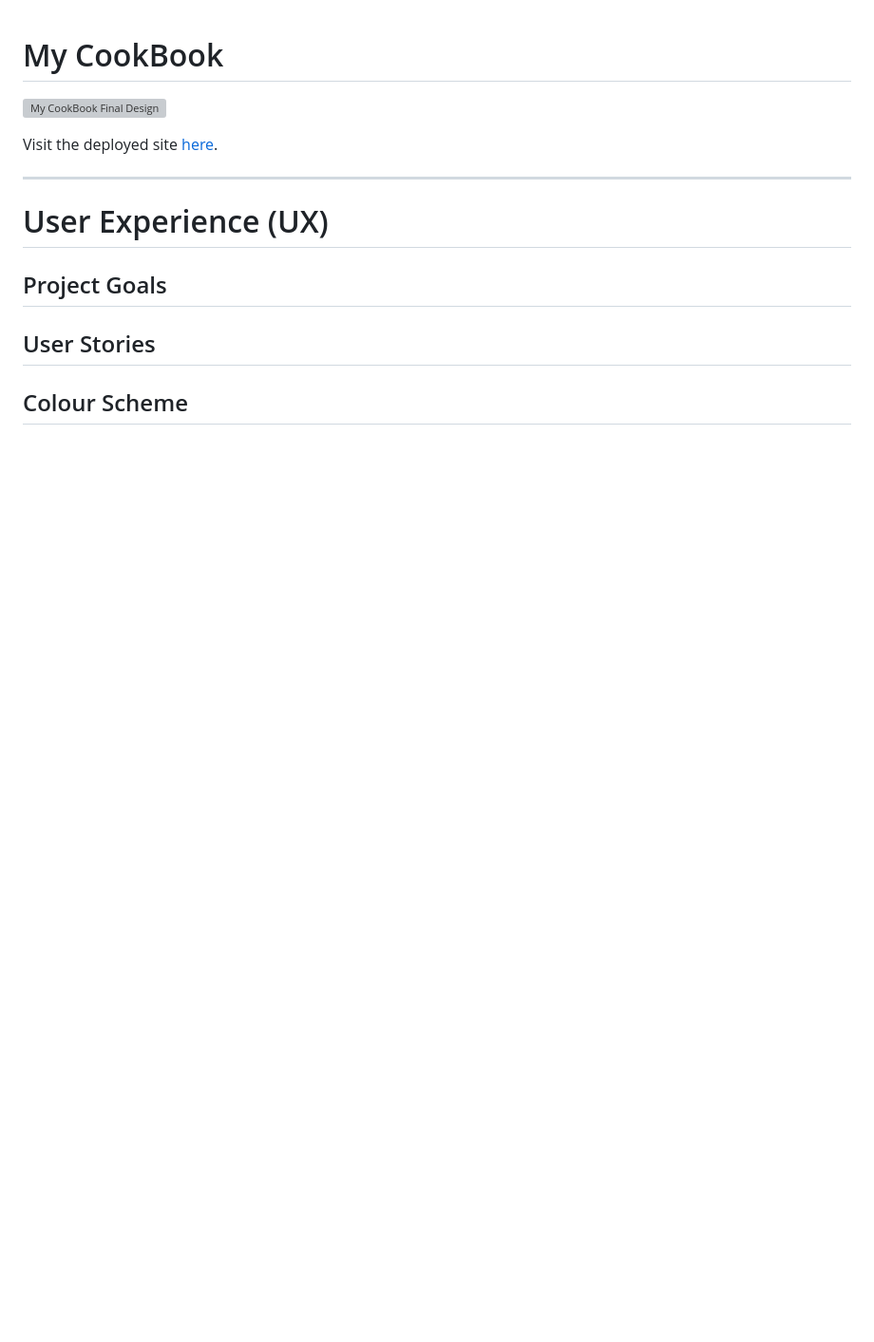
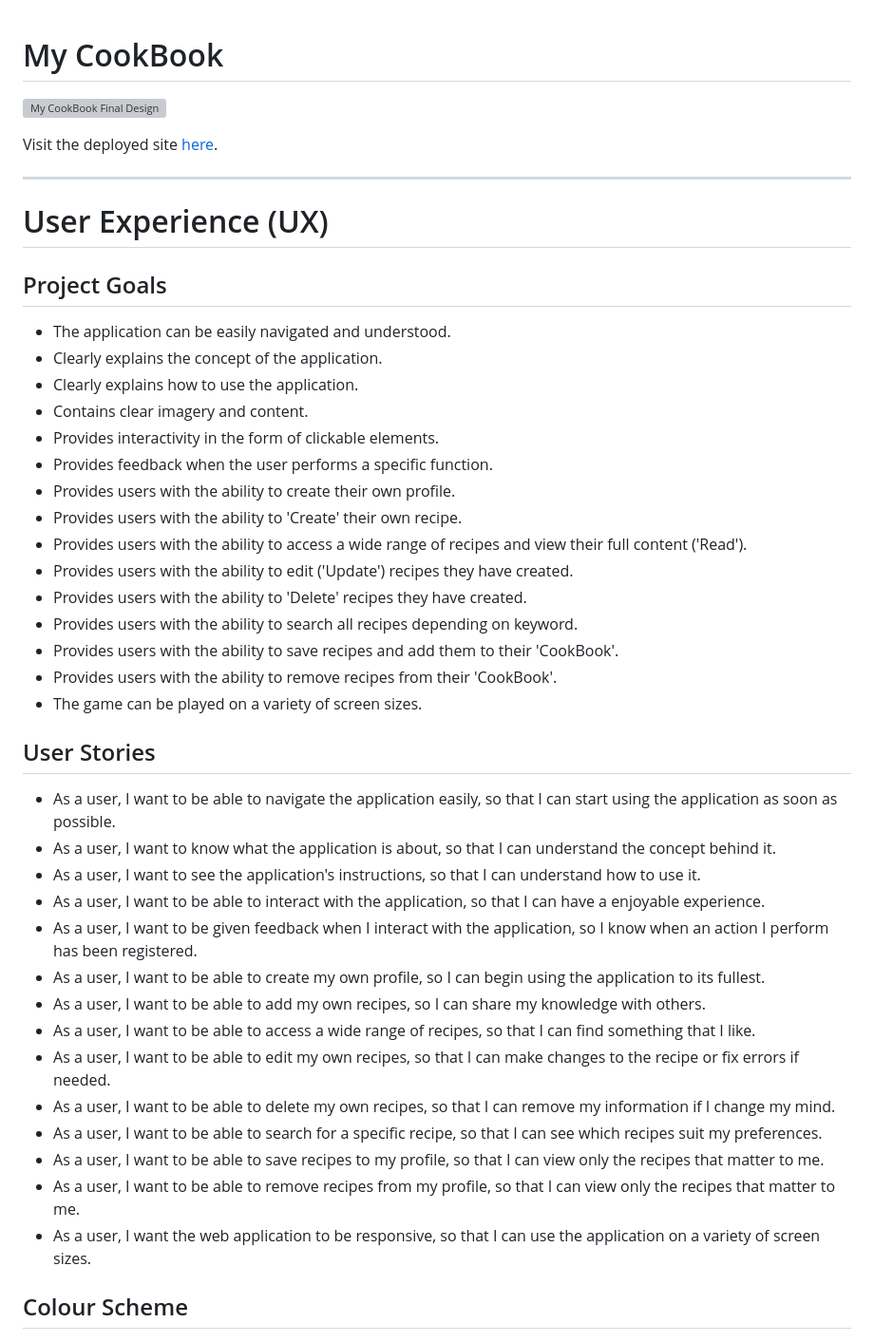
Before and after one commit to DanHodgson12/my-cook-book, a Markdown page: README.md, the part around the change. Shown: that part at 95% size. Drawn GitHub-style; blank space fills up the shorter version; grey boxes are pictures that could not be loaded.

Commit message:
feat: added Project Goals and User Stories sections to README.md

```diff
--- a/README.md
+++ b/README.md
@@ -10,7 +10,38 @@ Visit the deployed site [here](https://my-cook-book-dh-6fcf65fd1fe5.herokuapp.co
 
 ## Project Goals
 
+- The application can be easily navigated and understood.
+- Clearly explains the concept of the application.
+- Clearly explains how to use the application.
+- Contains clear imagery and content.
+- Provides interactivity in the form of clickable elements.
+- Provides feedback when the user performs a specific function.
+- Provides users with the ability to create their own profile.
+- Provides users with the ability to 'Create' their own recipe.
+- Provides users with the ability to access a wide range of recipes and view their full content ('Read').
+- Provides users with the ability to edit ('Update') recipes they have created.
+- Provides users with the ability to 'Delete' recipes they have created.
+- Provides users with the ability to search all recipes depending on keyword.
+- Provides users with the ability to save recipes and add them to their 'CookBook'.
+- Provides users with the ability to remove recipes from their 'CookBook'.
+- The game can be played on a variety of screen sizes.
+
 ## User Stories
+
+- As a user, I want to be able to navigate the application easily, so that I can start using the application as soon as possible.
+- As a user, I want to know what the application is about, so that I can understand the concept behind it.
+- As a user, I want to see the application's instructions, so that I can understand how to use it.
+- As a user, I want to be able to interact with the application, so that I can have a enjoyable experience.
+- As a user, I want to be given feedback when I interact with the application, so I know when an action I perform has been registered.
+- As a user, I want to be able to create my own profile, so I can begin using the application to its fullest.
+- As a user, I want to be able to add my own recipes, so I can share my knowledge with others.
+- As a user, I want to be able to access a wide range of recipes, so that I can find something that I like.
+- As a user, I want to be able to edit my own recipes, so that I can make changes to the recipe or fix errors if needed.
+- As a user, I want to be able to delete my own recipes, so that I can remove my information if I change my mind.
+- As a user, I want to be able to search for a specific recipe, so that I can see which recipes suit my preferences.
+- As a user, I want to be able to save recipes to my profile, so that I can view only the recipes that matter to me.
+- As a user, I want to be able to remove recipes from my profile, so that I can view only the recipes that matter to me.
+- As a user, I want the web application to be responsive, so that I can use the application on a variety of screen sizes.
 
 ## Colour Scheme
 
```
